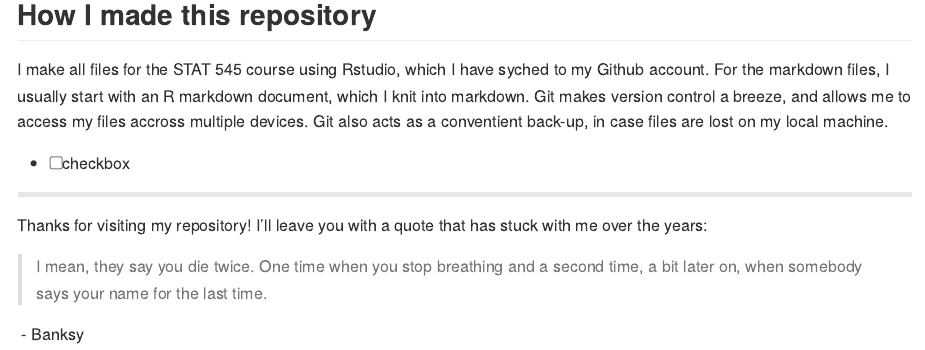
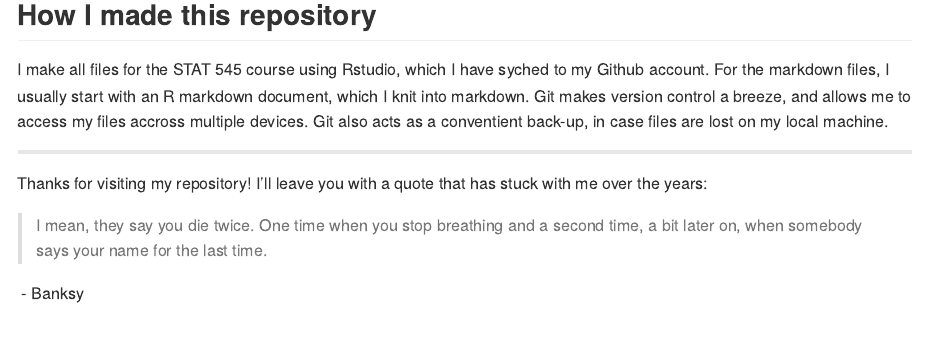
Before and after one commit to HScheiber/STAT545-hw-Scheiber-Hayden, an R Markdown document (README.Rmd): the page in a window 1100 px wide, from 910 px down. Rendered offline with R 4.5, knitr and Pandoc, with nearby package versions.

Commit message:
Removed check boxes. they dont work!

```diff
--- a/README.Rmd
+++ b/README.Rmd
@@ -36,8 +36,6 @@ My specialization within chemistry is now physical/computational chemistry.
 ## How I made this repository
 I make all files for the STAT 545 course using Rstudio, which I have syched to my Github account. For the markdown files, I usually start with an R markdown document, which I knit into markdown. Git makes version control a breeze, and allows me to access my files accross multiple devices. Git also acts as a conventient back-up, in case files are lost on my local machine.
 
-- [ ] checkbox
-
 ---
 
 Thanks for visiting my repository! I'll leave you with a quote that has stuck with me over the years:
```
Also changed, not shown: README.md.
